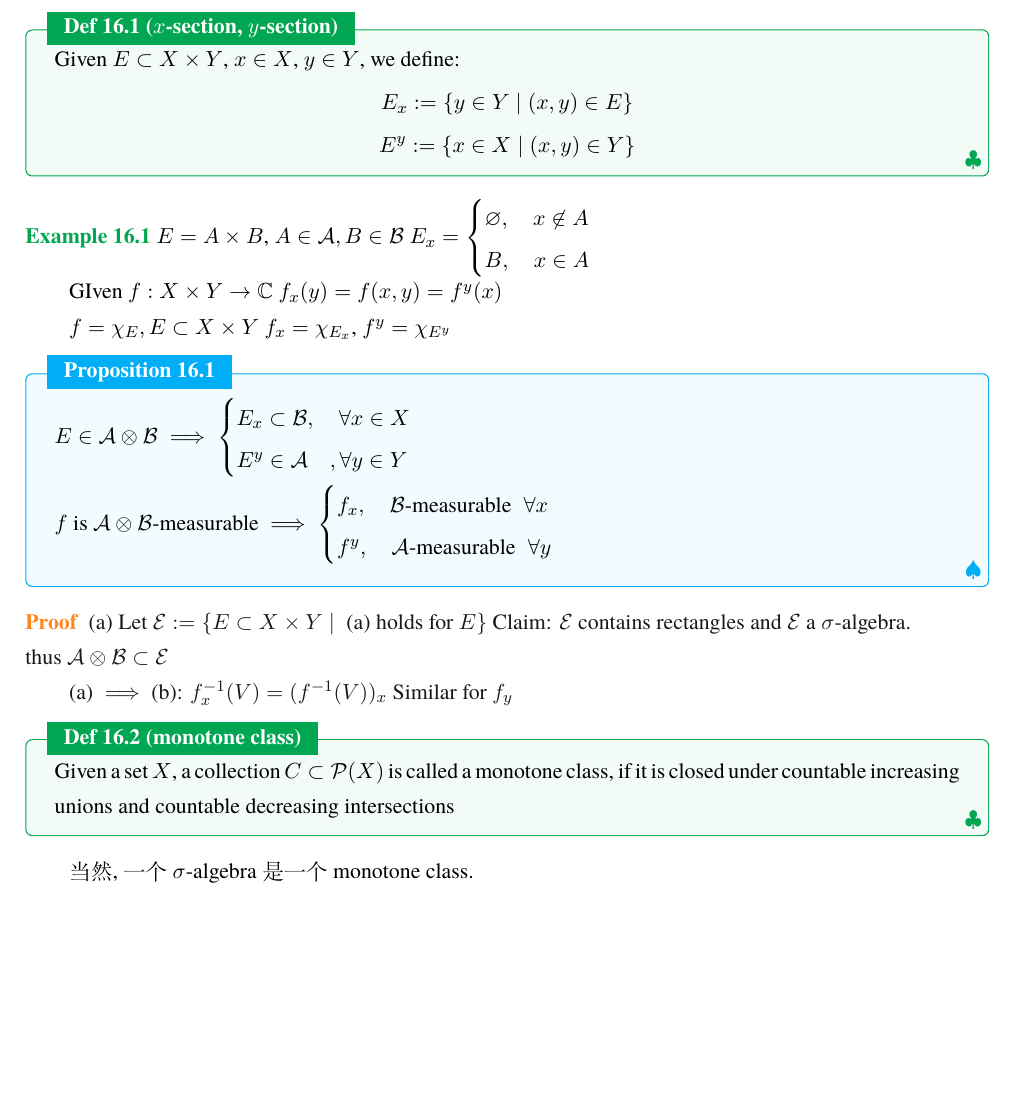
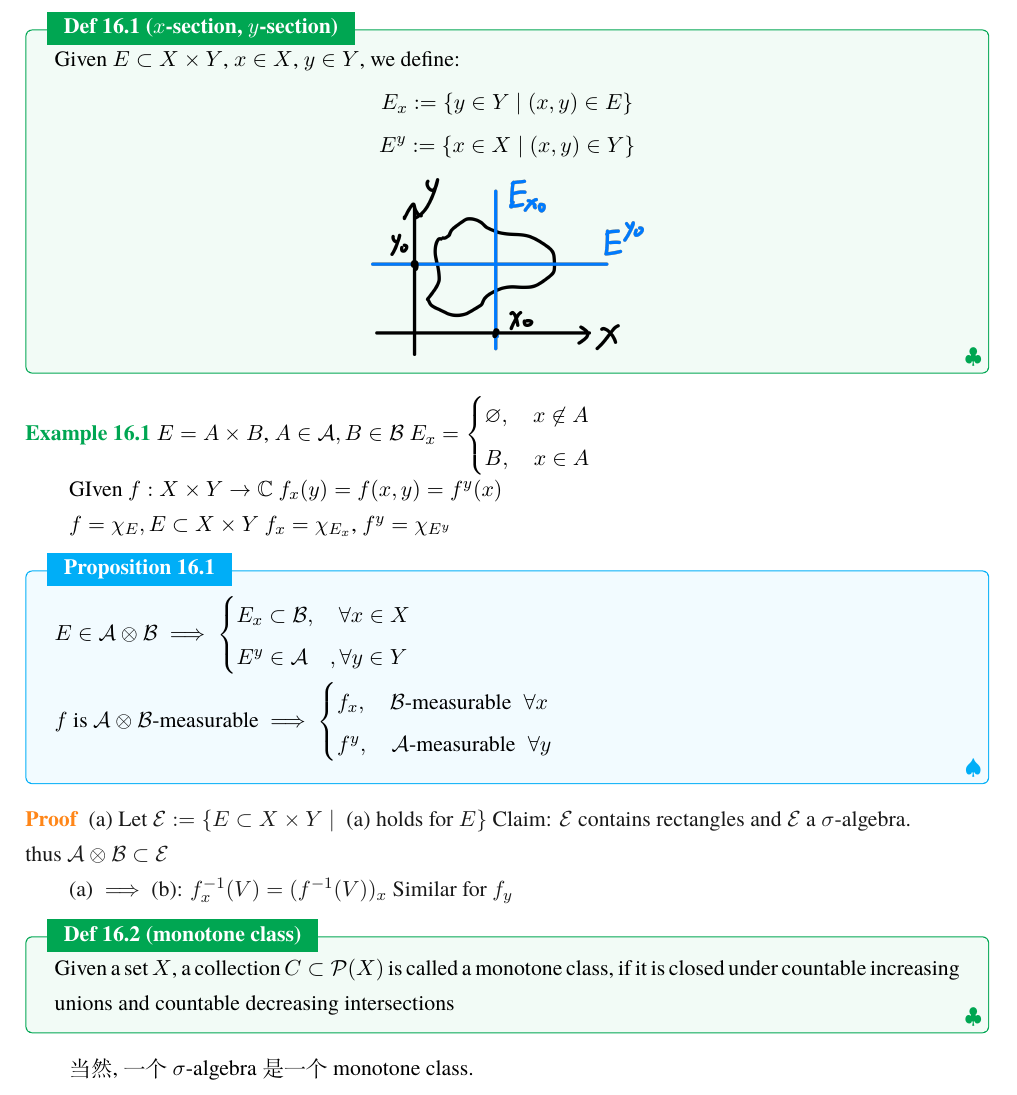
Before and after one commit to qiulinfan/math-597-measure_theory-notes, a LaTeX book (lec-notes/lecture.tex): part of page 66 of 72, cut so that both start at the same text, the shorter picture padded with empty space. Compiled offline with XeLaTeX; a missing font is replaced by an installed copy or a similar font.

Commit message:
Updates from Overleaf

```diff
--- a/lec-notes/lecture.tex
+++ b/lec-notes/lecture.tex
@@ -2679,10 +2679,8 @@ If $\mu_1, \mu_2,\mu_3$ are $\sigma$-finite, then: $$\mu_1 \times \mu_2 \times \
 \[
 E^y := \{x\in X \mid (x,y) \in Y  \}
 \]
-\end{definition}
-
-
-
+\pic[0.3]{ch2-pics.assets/image-20250220185317785.png}
+\end{definition}
 
 
 \begin{example}
```
